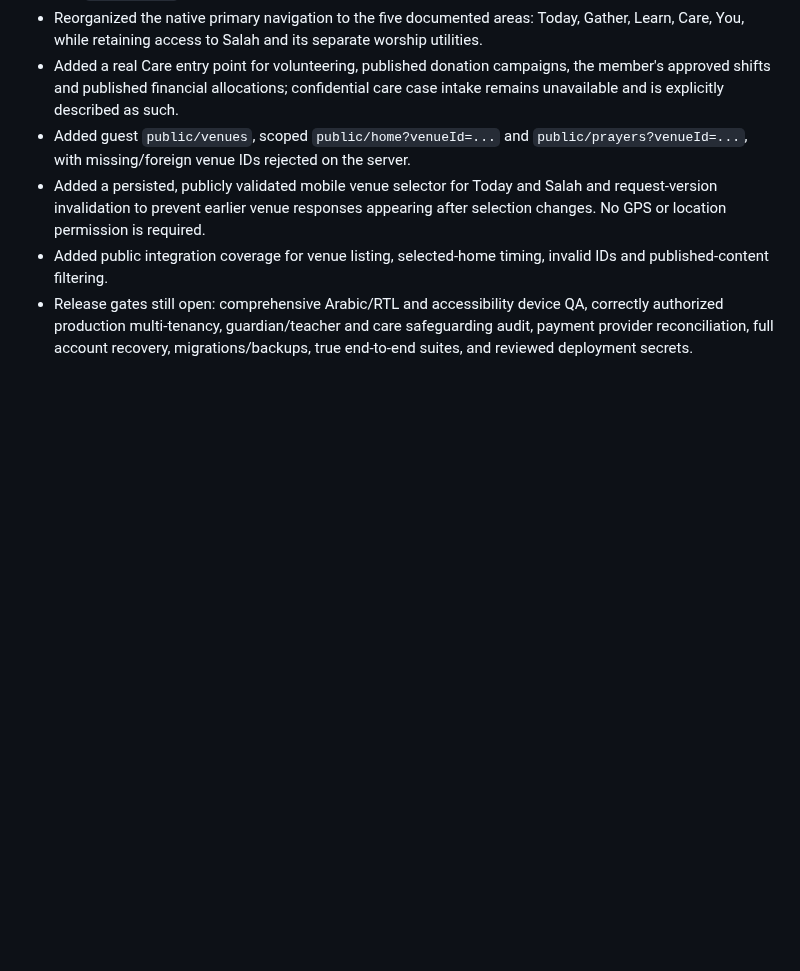
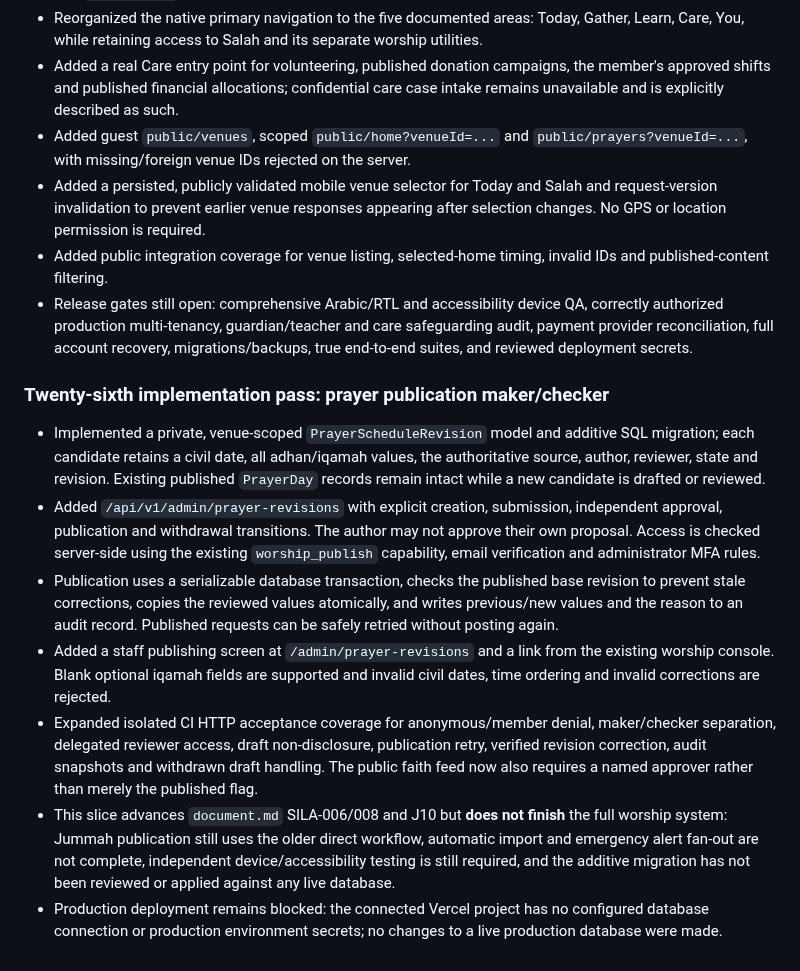
Before and after one commit to AnasAbuJamal/masjid-community, a Markdown page: IMPLEMENTATION_STATUS.md, the part around the change. Drawn GitHub-style; blank space fills up the shorter version.

Commit message:
docs: record reviewed prayer publication, security tests and remaining launch gates

```diff
--- a/IMPLEMENTATION_STATUS.md
+++ b/IMPLEMENTATION_STATUS.md
@@ -174,3 +174,13 @@ No feature is considered production-complete until it meets the privacy, accurac
 - Added a persisted, publicly validated mobile venue selector for Today and Salah and request-version invalidation to prevent earlier venue responses appearing after selection changes. No GPS or location permission is required.
 - Added public integration coverage for venue listing, selected-home timing, invalid IDs and published-content filtering.
 - Release gates still open: comprehensive Arabic/RTL and accessibility device QA, correctly authorized production multi-tenancy, guardian/teacher and care safeguarding audit, payment provider reconciliation, full account recovery, migrations/backups, true end-to-end suites, and reviewed deployment secrets.
+
+
+### Twenty-sixth implementation pass: prayer publication maker/checker
+- Implemented a private, venue-scoped `PrayerScheduleRevision` model and additive SQL migration; each candidate retains a civil date, all adhan/iqamah values, the authoritative source, author, reviewer, state and revision. Existing published `PrayerDay` records remain intact while a new candidate is drafted or reviewed.
+- Added `/api/v1/admin/prayer-revisions` with explicit creation, submission, independent approval, publication and withdrawal transitions. The author may not approve their own proposal. Access is checked server-side using the existing `worship_publish` capability, email verification and administrator MFA rules.
+- Publication uses a serializable database transaction, checks the published base revision to prevent stale corrections, copies the reviewed values atomically, and writes previous/new values and the reason to an audit record. Published requests can be safely retried without posting again.
+- Added a staff publishing screen at `/admin/prayer-revisions` and a link from the existing worship console. Blank optional iqamah fields are supported and invalid civil dates, time ordering and invalid corrections are rejected.
+- Expanded isolated CI HTTP acceptance coverage for anonymous/member denial, maker/checker separation, delegated reviewer access, draft non-disclosure, publication retry, verified revision correction, audit snapshots and withdrawn draft handling. The public faith feed now also requires a named approver rather than merely the published flag.
+- This slice advances `document.md` SILA-006/008 and J10 but **does not finish** the full worship system: Jummah publication still uses the older direct workflow, automatic import and emergency alert fan-out are not complete, independent device/accessibility testing is still required, and the additive migration has not been reviewed or applied against any live database.
+- Production deployment remains blocked: the connected Vercel project has no configured database connection or production environment secrets; no changes to a live production database were made.
```
